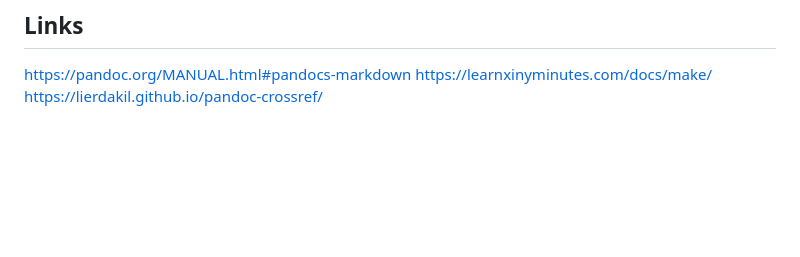
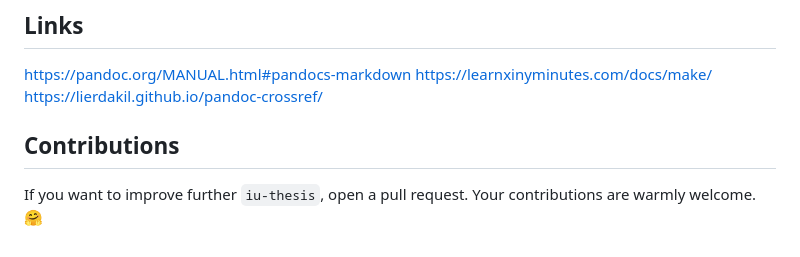
Before and after one commit to pykong/iu-thesis, a Markdown page: README.md, the part around the change. GitHub-like rendering; blank space fills up the shorter version.

```diff
--- a/README.md
+++ b/README.md
@@ -220,3 +220,7 @@ option to override the default font.
 <https://pandoc.org/MANUAL.html#pandocs-markdown>
 <https://learnxinyminutes.com/docs/make/>
 <https://lierdakil.github.io/pandoc-crossref/>
+
+## Contributions
+
+If you want to improve further `iu-thesis`, open a pull request. Your contributions are warmly welcome. 🤗
```
